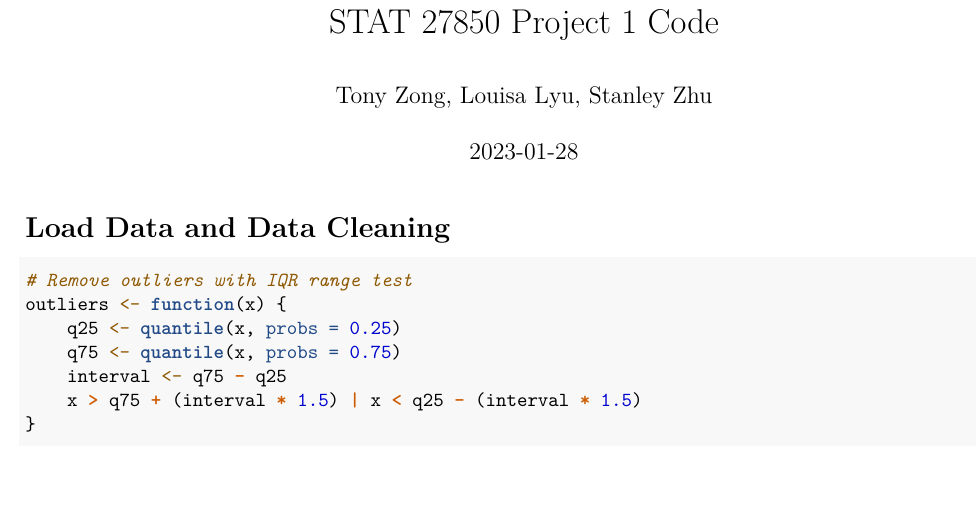
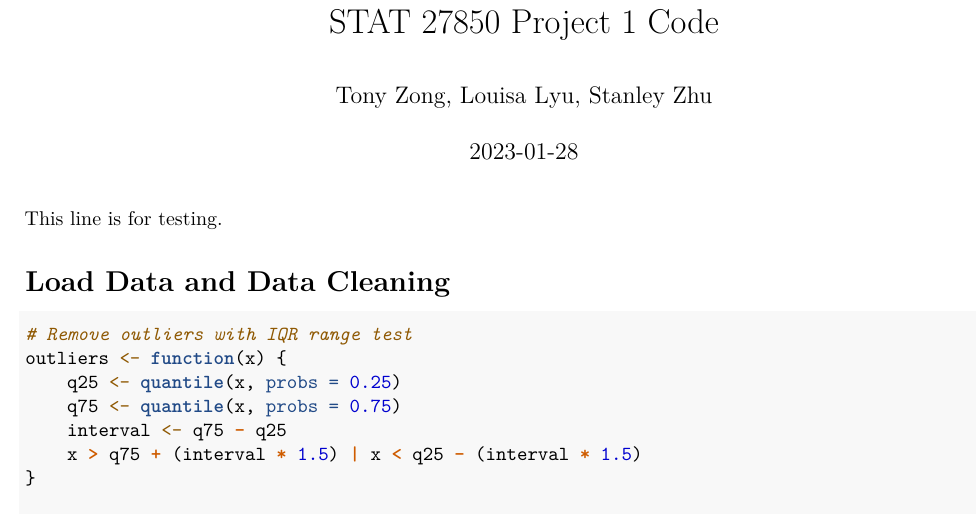
Before and after one commit to Tony-Zong/Multiple-Testing-project1, an R Markdown document (project_1_code.rmd): part of page 1 of 9 before the commit and part of page 1 of 10 after it, cut so that both start at the same text, the shorter picture padded with empty space. Rendered offline with R 4.5, knitr and Pandoc, then LaTeX, with nearby package versions; some code elsewhere in the file could not run offline.

````diff
--- a/project_1_code.rmd
+++ b/project_1_code.rmd
@@ -8,7 +8,7 @@
   html_document:
     df_print: paged
 ---
-
+This line is for testing.
 ```{r setup, message=FALSE, warning=FALSE, include=FALSE}
 knitr::opts_chunk$set(tidy.opts = list(width.cutoff = 80), tidy = TRUE)
 knitr::opts_chunk$set(echo = TRUE, fig.height = 4, fig.align = 'center')
````
Also changed, not shown: 1 other file.
